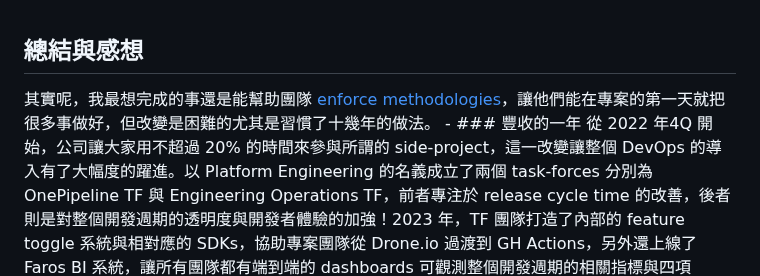
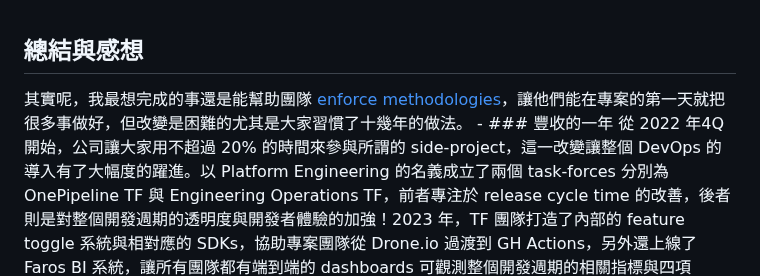
Before and after one commit to pofengliu/devops-notes, a Markdown page: pages/回顧 2023.md, the part around the change. Rendered like a GitHub page.

Commit message:
Auto saved by Logseq

```diff
--- a/pages/回顧 2023.md
+++ b/pages/回顧 2023.md
@@ -1,5 +1,5 @@
 ## 總結與感想
-其實呢，我最想完成的事還是能幫助團隊 [enforce methodologies]()，讓他們能在專案的第一天就把很多事做好，但改變是困難的尤其是習慣了十幾年的做法。
+其實呢，我最想完成的事還是能幫助團隊 [enforce methodologies]()，讓他們能在專案的第一天就把很多事做好，但改變是困難的尤其是大家習慣了十幾年的做法。
 	- ### 豐收的一年
 	  從 2022 年4Q 開始，公司讓大家用不超過 20% 的時間來參與所謂的 side-project，這一改變讓整個 DevOps 的導入有了大幅度的躍進。以 Platform Engineering 的名義成立了兩個 task-forces 分別為 OnePipeline TF 與 Engineering Operations TF，前者專注於 release cycle time 的改善，後者則是對整個開發週期的透明度與開發者體驗的加強！2023 年，TF 團隊打造了內部的 feature toggle 系統與相對應的 SDKs，協助專案團隊從 Drone.io 過渡到 GH Actions，另外還上線了 Faros BI 系統，讓所有團隊都有端到端的 dashboards 可觀測整個開發週期的相關指標與四項 DORA metrics！
 	  **還有經歷了將近兩年的 Dev Governance 的導入，台灣團隊以總公司 RD 人數的尾數不到的情況，卻佔了將近 36% DevGov Best Practices 的投稿與採納，足見台灣對於工程文化的認真與改善程度！**卓越表現也讓 TF 團隊獲頒 SPOT bonus awards，大家還用了這筆錢**舉辦了公司內部第一屆的 DevOpsDays，整天的分享會與工作坊對於 TF 團員帶來更好的 visibility 與一年來豐碩成果的總結。**
```
